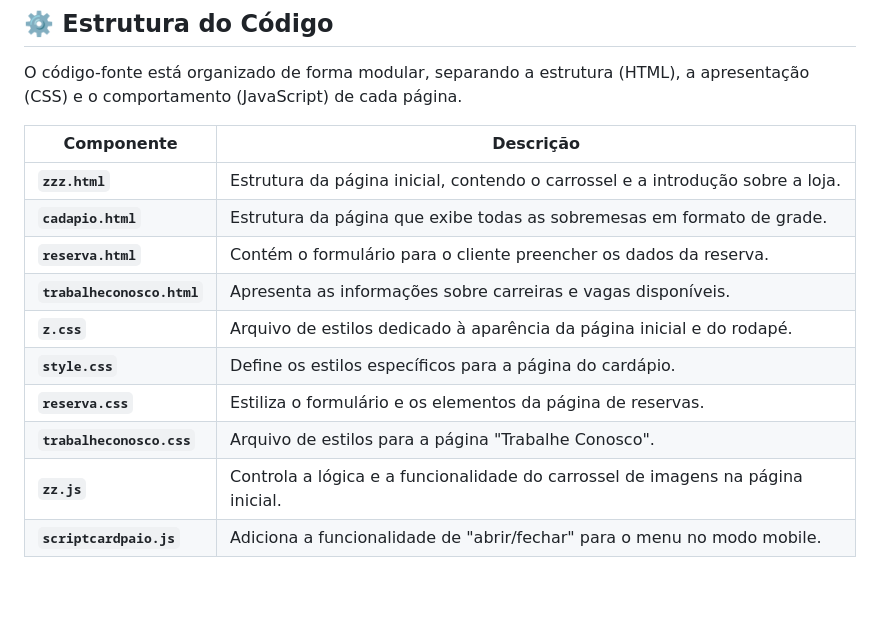
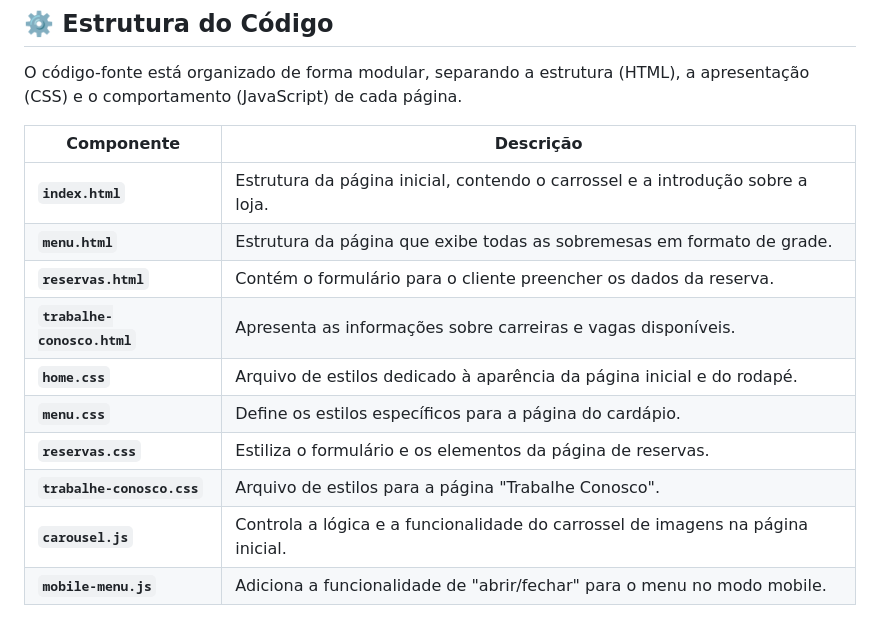
Before and after one commit to mfrickss/Dessert-Delight, a Markdown page: README.md, the part around the change. Rendered like a GitHub page; blank space fills up the shorter version.

```diff
--- a/README.md
+++ b/README.md
@@ -46,13 +46,13 @@ O código-fonte está organizado de forma modular, separando a estrutura (HTML),
 
 | Componente                | Descrição                                                                         |
 | ------------------------- | --------------------------------------------------------------------------------- |
-| **`zzz.html`** | Estrutura da página inicial, contendo o carrossel e a introdução sobre a loja.    |
-| **`cadapio.html`** | Estrutura da página que exibe todas as sobremesas em formato de grade.            |
-| **`reserva.html`** | Contém o formulário para o cliente preencher os dados da reserva.                 |
-| **`trabalheconosco.html`**| Apresenta as informações sobre carreiras e vagas disponíveis.                     |
-| **`z.css`** | Arquivo de estilos dedicado à aparência da página inicial e do rodapé.            |
-| **`style.css`** | Define os estilos específicos para a página do cardápio.                          |
-| **`reserva.css`** | Estiliza o formulário e os elementos da página de reservas.                       |
-| **`trabalheconosco.css`** | Arquivo de estilos para a página "Trabalhe Conosco".                              |
-| **`zz.js`** | Controla a lógica e a funcionalidade do carrossel de imagens na página inicial.   |
-| **`scriptcardpaio.js`** | Adiciona a funcionalidade de "abrir/fechar" para o menu no modo mobile.           |
+| **`index.html`** | Estrutura da página inicial, contendo o carrossel e a introdução sobre a loja.    |
+| **`menu.html`** | Estrutura da página que exibe todas as sobremesas em formato de grade.            |
+| **`reservas.html`** | Contém o formulário para o cliente preencher os dados da reserva.                 |
+| **`trabalhe-conosco.html`**| Apresenta as informações sobre carreiras e vagas disponíveis.                     |
+| **`home.css`** | Arquivo de estilos dedicado à aparência da página inicial e do rodapé.            |
+| **`menu.css`** | Define os estilos específicos para a página do cardápio.                          |
+| **`reservas.css`** | Estiliza o formulário e os elementos da página de reservas.                       |
+| **`trabalhe-conosco.css`** | Arquivo de estilos para a página "Trabalhe Conosco".                              |
+| **`carousel.js`** | Controla a lógica e a funcionalidade do carrossel de imagens na página inicial.   |
+| **`mobile-menu.js`** | Adiciona a funcionalidade de "abrir/fechar" para o menu no modo mobile.           |
```
